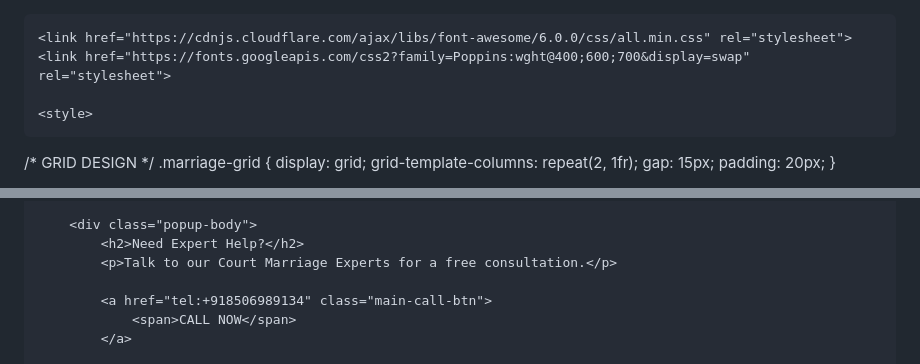
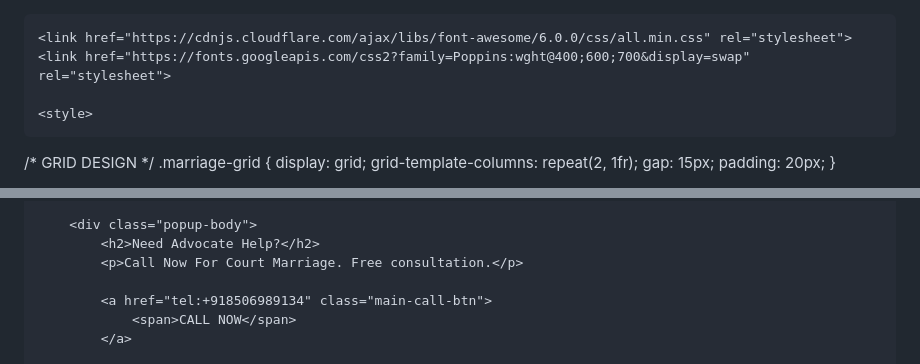
Before and after one commit to sukoonpad/courtmarraige, a Markdown page: README.md, 2 parts joined by grey strips. Drawn GitHub-style.

```diff
--- a/README.md
+++ b/README.md
@@ -1,3 +1,4 @@
+ <!DOCTYPE html>
 <html lang="en">
 <head>
     <meta charset="UTF-8">
@@ -303,8 +304,8 @@
         </div>
 
         <div class="popup-body">
-            <h2>Need Expert Help?</h2>
-            <p>Talk to our Court Marriage Experts for a free consultation.</p>
+            <h2>Need Advocate Help?</h2>
+            <p>Call Now For Court Marriage. Free consultation.</p>
 
             <a href="tel:+918506989134" class="main-call-btn">
                 <span>CALL NOW</span>
```
